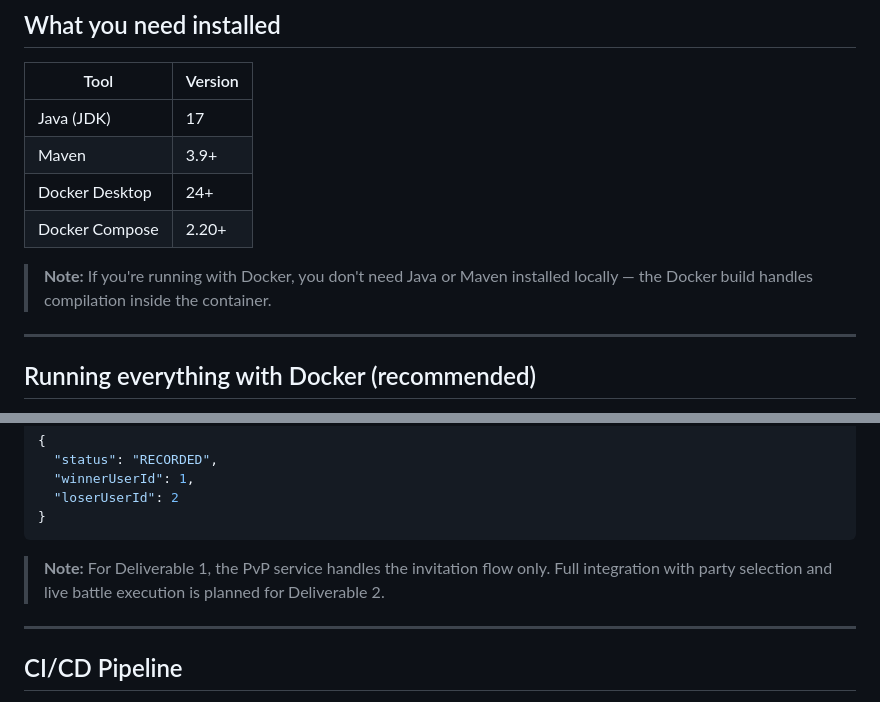
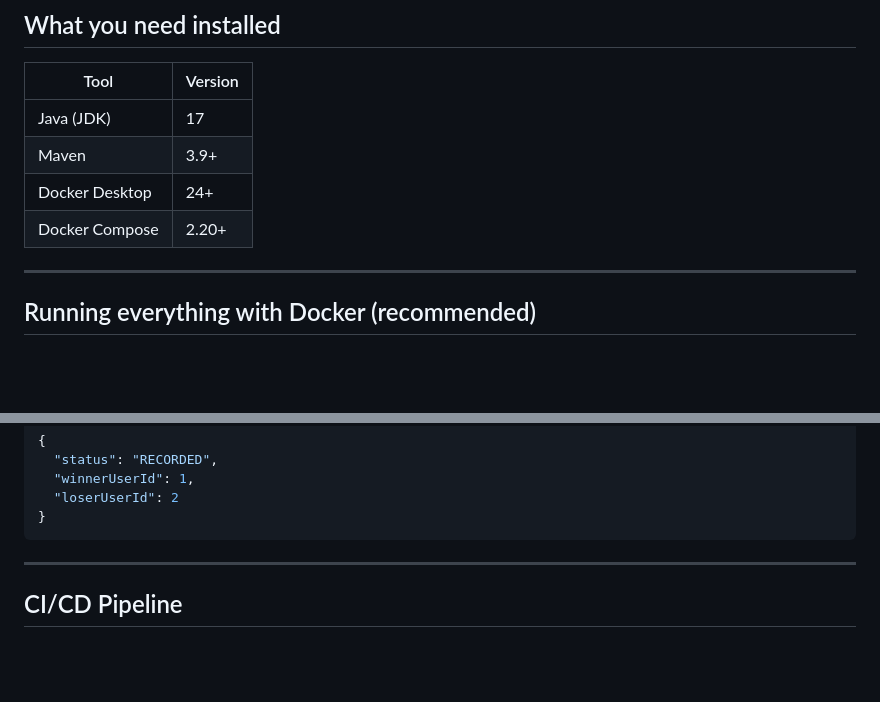
Before and after one commit to Kevin-Bui1/CloudComputing-Legend-of-Sword-and-Wand, a Markdown page: README.md, 2 parts joined by grey strips. Drawn GitHub-style; blank space fills up the shorter version.

````diff
--- a/README.md
+++ b/README.md
@@ -29,7 +29,6 @@ Instead of building one big application, we split the game into services that ea
 | Docker Desktop | 24+     |
 | Docker Compose | 2.20+   |
 
-> **Note:** If you're running with Docker, you don't need Java or Maven installed locally — the Docker build handles compilation inside the container.
 
 ---
 
@@ -253,7 +252,6 @@ The `battleId` is a string you choose (e.g. `"user1_battle"`). It links follow-u
 }
 ```
 
-> **Note:** For Deliverable 1, the PvP service handles the invitation flow only. Full integration with party selection and live battle execution is planned for Deliverable 2.
 
 ---
 
````
